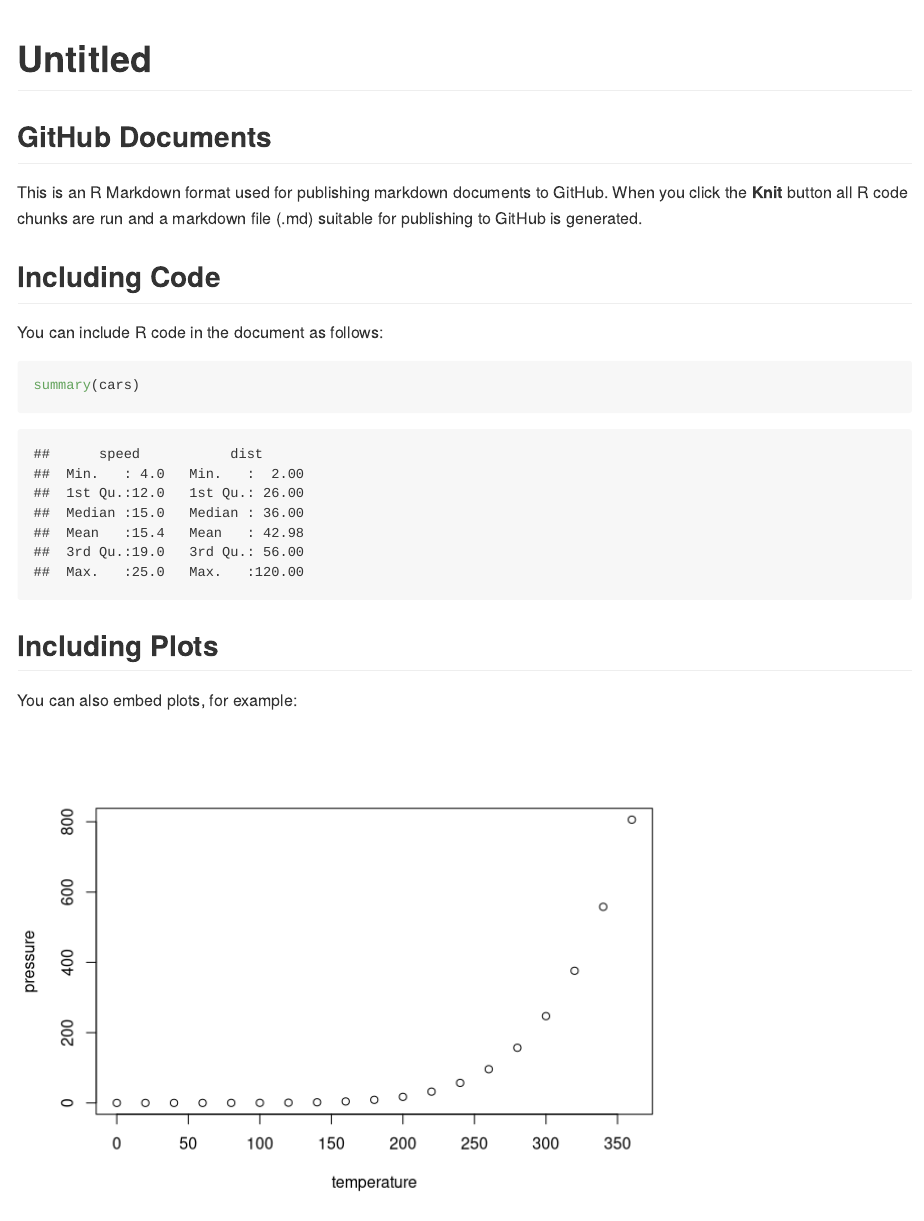
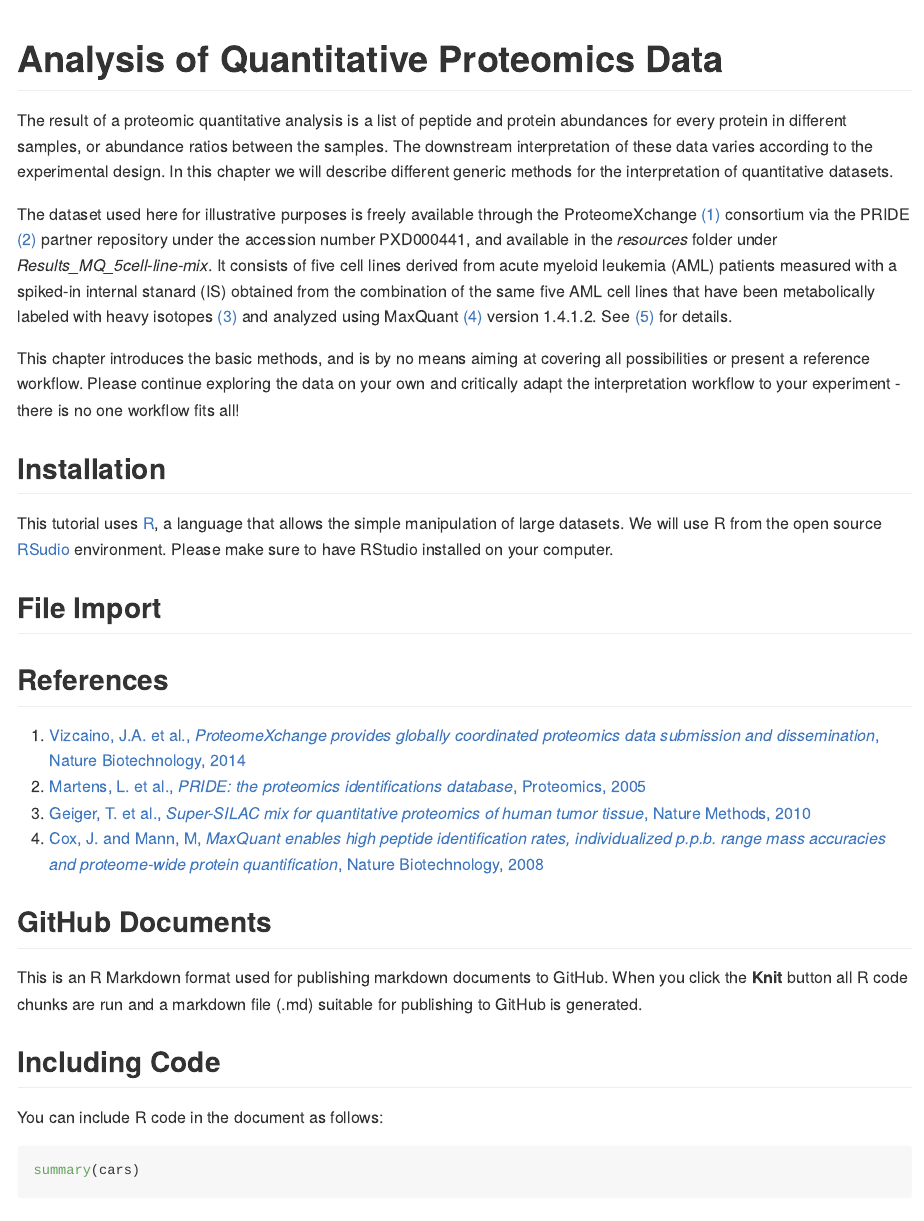
Before and after one commit to mvaudel/tutorials_deprecated, an R Markdown document (Expression_data/quantitative_proteomics.Rmd): the page in a window 1100 px wide, from its top. Rendered offline with R 4.5, knitr and Pandoc, with nearby package versions.

Commit message:
Started the implementation of the proteomics quantification tutorial.

````diff
--- a/Expression_data/quantitative_proteomics.Rmd
+++ b/Expression_data/quantitative_proteomics.Rmd
@@ -1,11 +1,35 @@
 ---
-title: "Untitled"
+title: "Analysis of Quantitative Proteomics Data"
 output: github_document
 ---
 
 ```{r setup, include=FALSE}
 knitr::opts_chunk$set(echo = TRUE)
 ```
+
+The result of a proteomic quantitative analysis is a list of peptide and protein abundances for every protein in different samples, or abundance ratios between the samples. The downstream interpretation of these data varies according to the experimental design. In this chapter we will describe different generic methods for the interpretation of quantitative datasets.
+
+The dataset used here for illustrative purposes is freely available through the ProteomeXchange [(1)](#references) consortium via the PRIDE [(2)](#references) partner repository under the accession number PXD000441, and available in the _resources_ folder under _Results_MQ_5cell-line-mix_. It consists of five cell lines derived from acute myeloid leukemia (AML) patients measured with a spiked-in internal stanard (IS) obtained from the combination of the same five AML cell lines that have been metabolically labeled with heavy isotopes [(3)](#references) and analyzed using MaxQuant [(4)](#references) version 1.4.1.2. See [(5)](#references) for details.
+
+This chapter introduces the basic methods, and is by no means aiming at covering all possibilities or present a reference workflow. Please continue exploring the data on your own and critically adapt the interpretation workflow to your experiment - there is no one workflow fits all!
+
+## Installation
+
+This tutorial uses [R](https://www.r-project.org), a language that allows the simple manipulation of large datasets. We will use R from the open source [RSudio](www.rstudio.com) environment. Please make sure to have RStudio installed on your computer.
+
+## File Import
+
+
+
+
+
+## References
+
+(1) [Vizcaino, J.A. et al., _ProteomeXchange provides globally coordinated proteomics data submission and dissemination_, Nature Biotechnology, 2014](https://www.ncbi.nlm.nih.gov/pubmed/24727771)
+(2) [Martens, L. et al., _PRIDE: the proteomics identifications database_, Proteomics, 2005](https://www.ncbi.nlm.nih.gov/pubmed/16041671)
+(3) [Geiger, T. et al., _Super-SILAC mix for quantitative proteomics of human tumor tissue_, Nature Methods, 2010](https://www.ncbi.nlm.nih.gov/pubmed/20364148)
+(4) [Cox, J. and Mann, M, _MaxQuant enables high peptide identification rates, individualized p.p.b. range mass accuracies and proteome-wide protein quantification_, Nature Biotechnology, 2008](https://www.ncbi.nlm.nih.gov/pubmed/19029910)
+
 
 ## GitHub Documents
 
````
Also changed, not shown: Expression_data/quantitative_proteomics.md.
